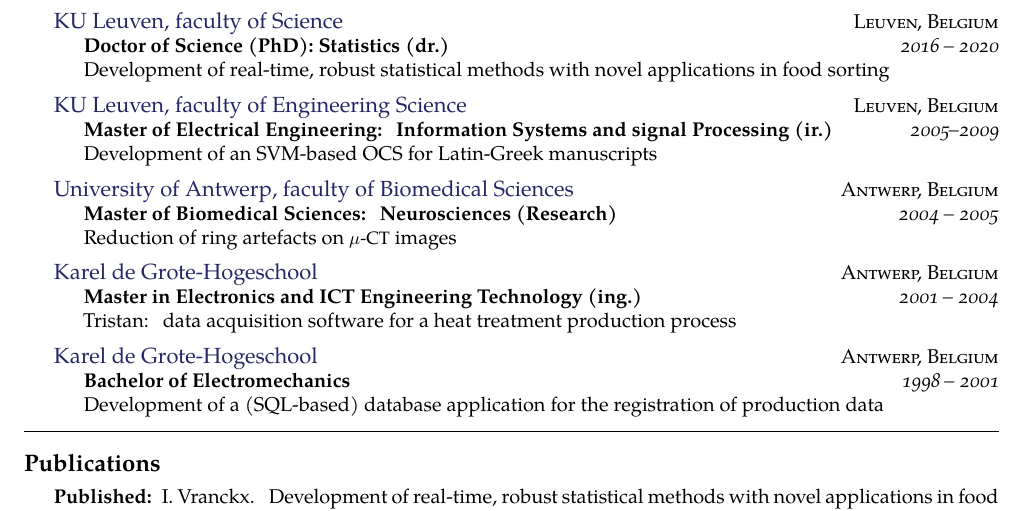
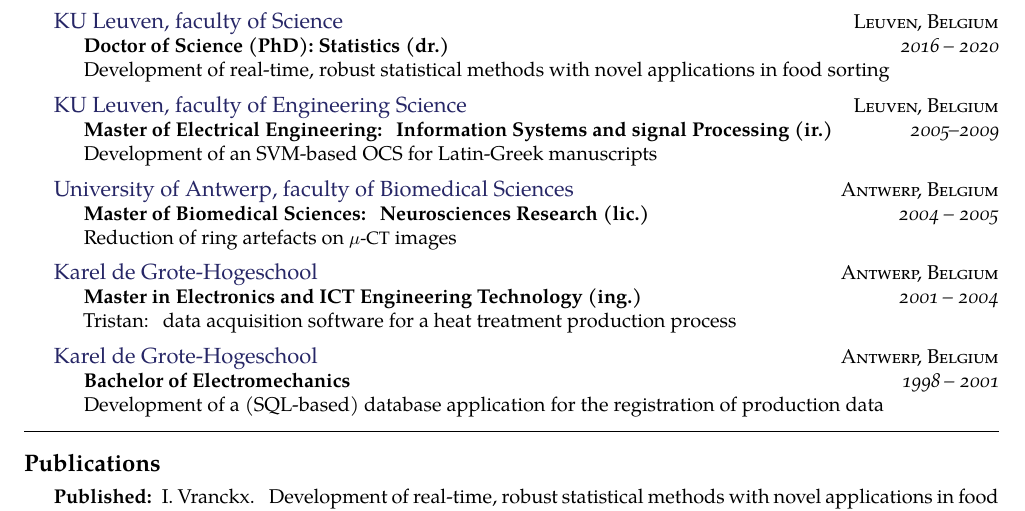
Before and after one commit to ivranckx/CV_Iwein_Vranckx, a LaTeX CV (iwein-vranckx-resume.tex): part of page 2 of 2, cut so that both start at the same text. The pictures show the PDF file iwein-vranckx-resume.pdf that the author committed with the source.

Commit message:
tinne's comments

```diff
--- a/iwein-vranckx-resume.tex
+++ b/iwein-vranckx-resume.tex
@@ -239,7 +239,7 @@
   {\href{https://www.uantwerpen.be/en/}{University of Antwerp, faculty of Biomedical Sciences}}
   {\textsc{Antwerp, Belgium}} {%
   \headedsubsection
-    {Master of Biomedical Sciences: Neurosciences (Research)}
+    {Master of Biomedical Sciences: Neurosciences Research (lic.)}
     {2004 -- 2005} {\\Reduction of ring artefacts on \acr{$\mu$-CT} images}
 }
 
```
Also changed, not shown: iwein-vranckx-resume.pdf, 3 other files.
